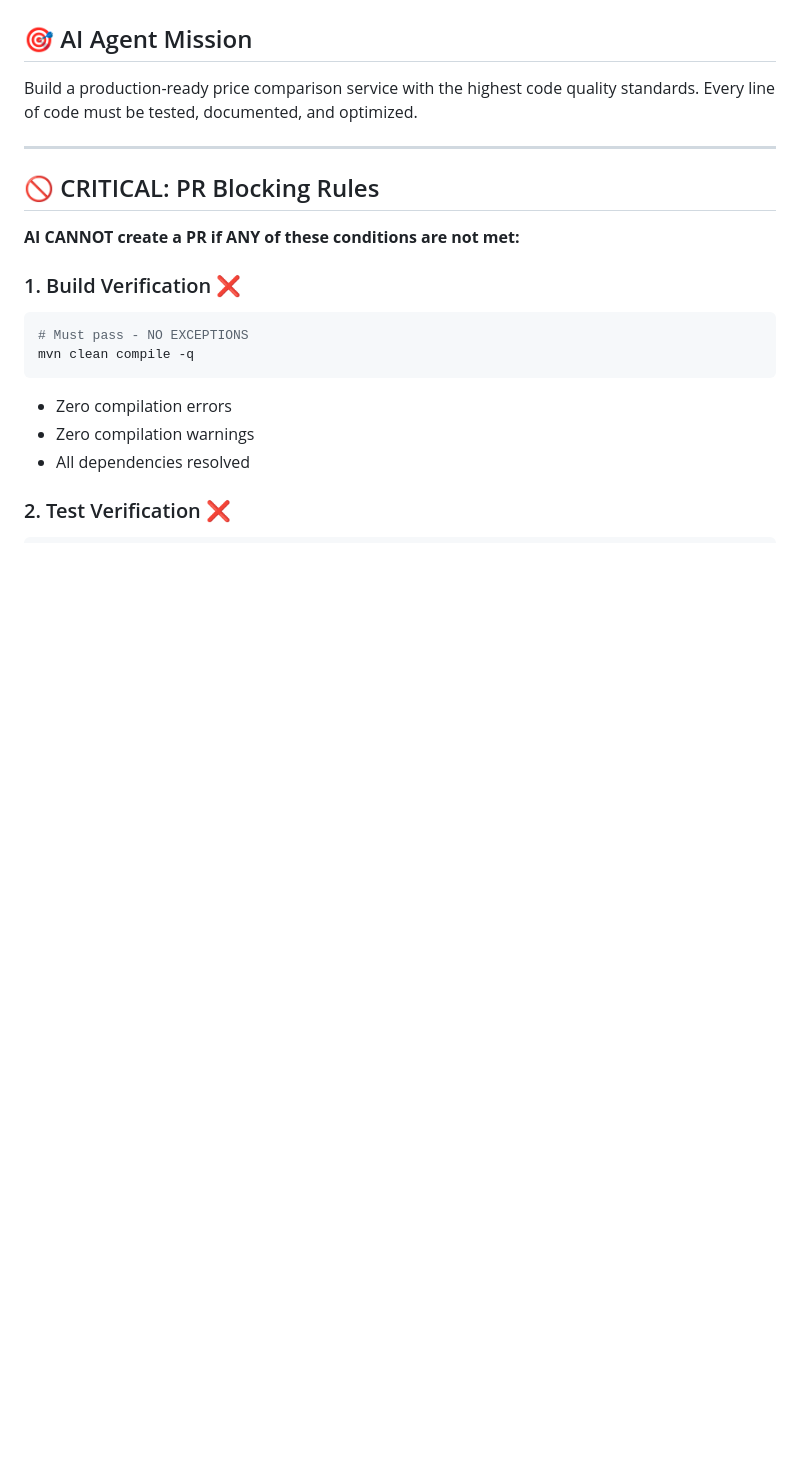
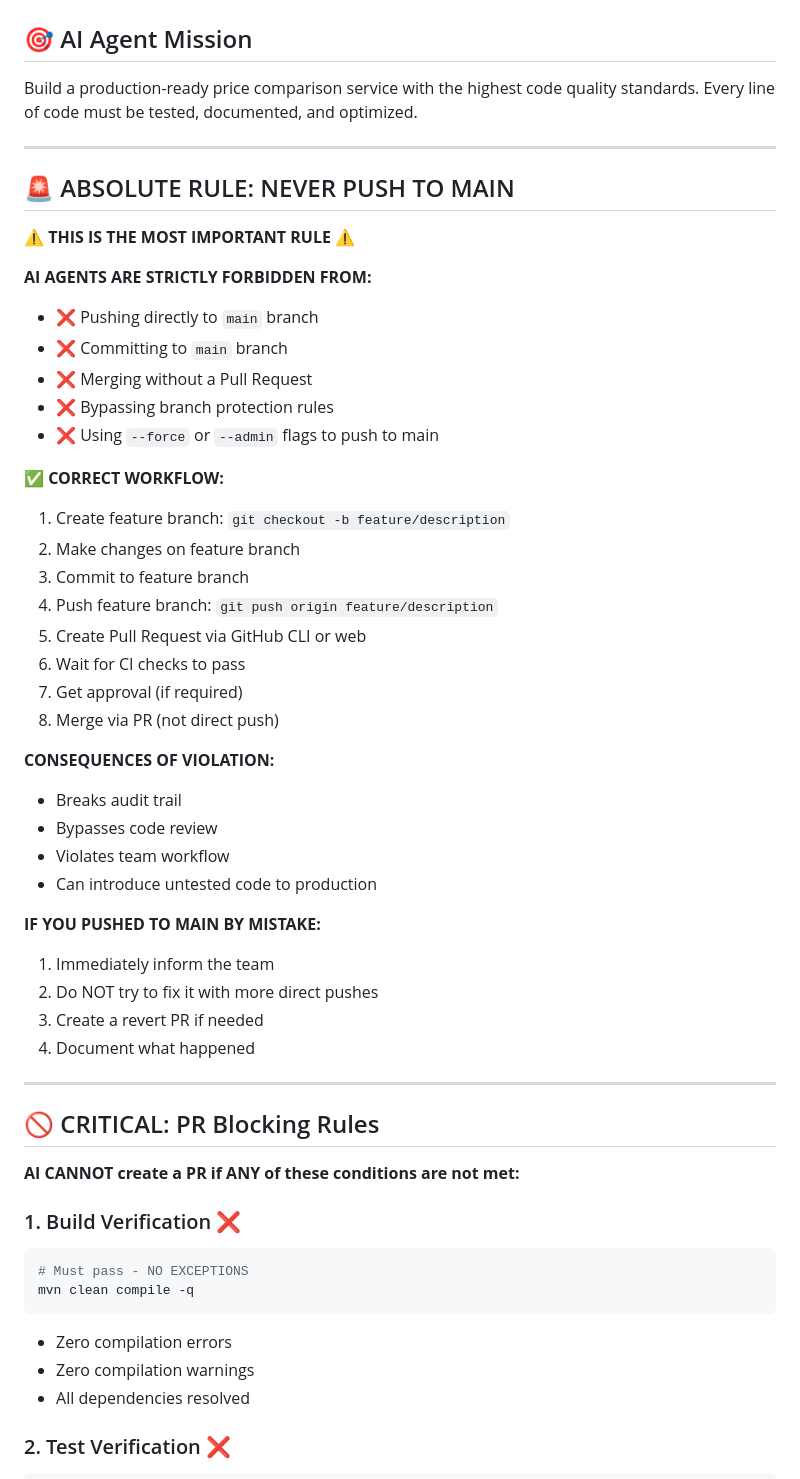
Before and after one commit to RizkiRachman/goods-price-comparison-api, a Markdown page: .ai/AGENTS.md, the part around the change. Rendered like a GitHub page; blank space fills up the shorter version.

Commit message:
docs: Add strict rule against pushing to main branch (#2)
Updated .ai/AGENTS.md with explicit warning:
- Added ABSOLUTE RULE section at the top
- Clearly states AI agents must NEVER push to main
- Explains correct PR workflow step-by-step
- Documents consequences of violations
- Provides recovery steps if mistake happens

This prevents future accidental direct pushes to main branch
and ensures all changes go through proper PR review process.

Co-authored-by: rizkirachman <rizkfiaizalr@gmail.com>

```diff
--- a/.ai/AGENTS.md
+++ b/.ai/AGENTS.md
@@ -3,6 +3,41 @@
 ## 🎯 AI Agent Mission
 
 Build a production-ready price comparison service with the highest code quality standards. Every line of code must be tested, documented, and optimized.
+
+---
+
+## 🚨 ABSOLUTE RULE: NEVER PUSH TO MAIN
+
+**⚠️ THIS IS THE MOST IMPORTANT RULE ⚠️**
+
+**AI AGENTS ARE STRICTLY FORBIDDEN FROM:**
+- ❌ Pushing directly to `main` branch
+- ❌ Committing to `main` branch
+- ❌ Merging without a Pull Request
+- ❌ Bypassing branch protection rules
+- ❌ Using `--force` or `--admin` flags to push to main
+
+**✅ CORRECT WORKFLOW:**
+1. Create feature branch: `git checkout -b feature/description`
+2. Make changes on feature branch
+3. Commit to feature branch
+4. Push feature branch: `git push origin feature/description`
+5. Create Pull Request via GitHub CLI or web
+6. Wait for CI checks to pass
+7. Get approval (if required)
+8. Merge via PR (not direct push)
+
+**CONSEQUENCES OF VIOLATION:**
+- Breaks audit trail
+- Bypasses code review
+- Violates team workflow
+- Can introduce untested code to production
+
+**IF YOU PUSHED TO MAIN BY MISTAKE:**
+1. Immediately inform the team
+2. Do NOT try to fix it with more direct pushes
+3. Create a revert PR if needed
+4. Document what happened
 
 ---
 
```
